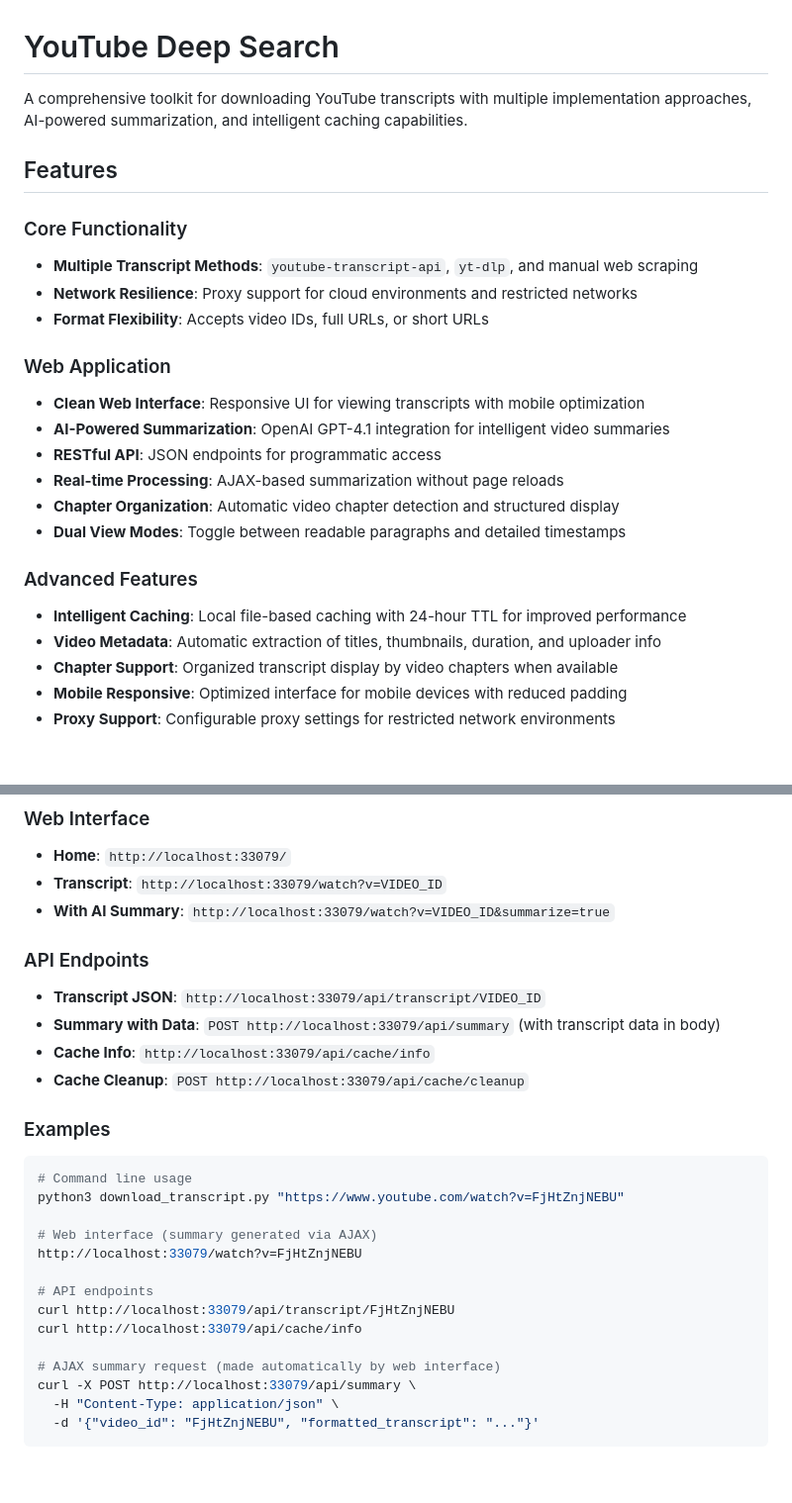
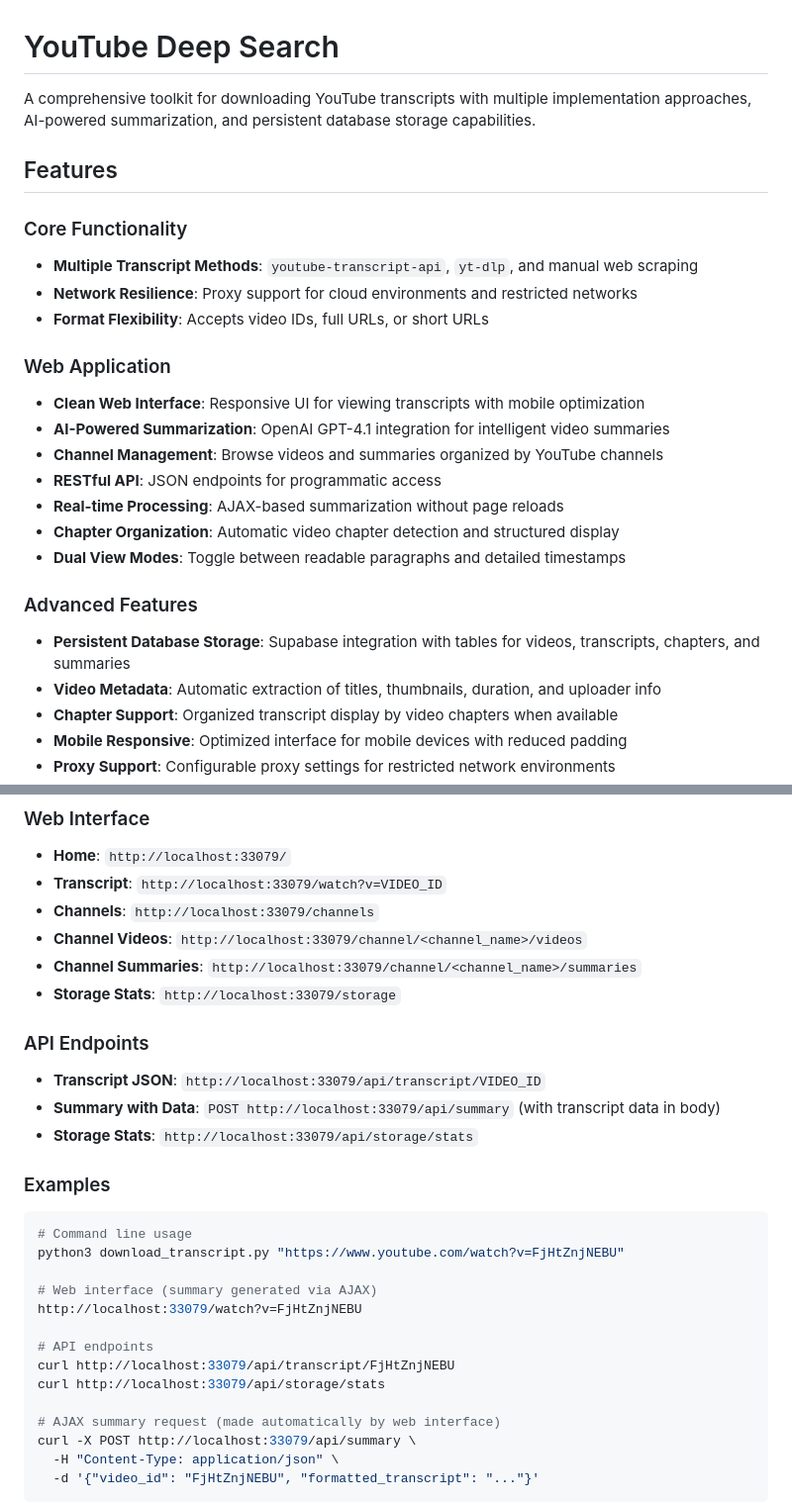
Before and after one commit to nickita-khylkouski/youtube-deepsummary, a Markdown page: README.md, 2 parts joined by grey strips. Shown at 99% size. Drawn GitHub-style; blank space fills up the shorter version.

```diff
--- a/README.md
+++ b/README.md
@@ -1,6 +1,6 @@
 # YouTube Deep Search
 
-A comprehensive toolkit for downloading YouTube transcripts with multiple implementation approaches, AI-powered summarization, and intelligent caching capabilities.
+A comprehensive toolkit for downloading YouTube transcripts with multiple implementation approaches, AI-powered summarization, and persistent database storage capabilities.
 
 ## Features
 
@@ -12,13 +12,14 @@ A comprehensive toolkit for downloading YouTube transcripts with multiple implem
 ### Web Application
 - **Clean Web Interface**: Responsive UI for viewing transcripts with mobile optimization
 - **AI-Powered Summarization**: OpenAI GPT-4.1 integration for intelligent video summaries
+- **Channel Management**: Browse videos and summaries organized by YouTube channels
 - **RESTful API**: JSON endpoints for programmatic access
 - **Real-time Processing**: AJAX-based summarization without page reloads
 - **Chapter Organization**: Automatic video chapter detection and structured display
 - **Dual View Modes**: Toggle between readable paragraphs and detailed timestamps
 
 ### Advanced Features
-- **Intelligent Caching**: Local file-based caching with 24-hour TTL for improved performance
+- **Persistent Database Storage**: Supabase integration with tables for videos, transcripts, chapters, and summaries
 - **Video Metadata**: Automatic extraction of titles, thumbnails, duration, and uploader info
 - **Chapter Support**: Organized transcript display by video chapters when available
 - **Mobile Responsive**: Optimized interface for mobile devices with reduced padding
@@ -97,14 +107,16 @@ python3 download_transcript_manual.py "https://www.youtube.com/watch?v=VIDEO_ID"
 
 - **Home**: `http://localhost:33079/`
 - **Transcript**: `http://localhost:33079/watch?v=VIDEO_ID`
-- **With AI Summary**: `http://localhost:33079/watch?v=VIDEO_ID&summarize=true`
+- **Channels**: `http://localhost:33079/channels`
+- **Channel Videos**: `http://localhost:33079/channel/<channel_name>/videos`
+- **Channel Summaries**: `http://localhost:33079/channel/<channel_name>/summaries`
+- **Storage Stats**: `http://localhost:33079/storage`
 
 ### API Endpoints
 
 - **Transcript JSON**: `http://localhost:33079/api/transcript/VIDEO_ID`
 - **Summary with Data**: `POST http://localhost:33079/api/summary` (with transcript data in body)
-- **Cache Info**: `http://localhost:33079/api/cache/info`
-- **Cache Cleanup**: `POST http://localhost:33079/api/cache/cleanup`
+- **Storage Stats**: `http://localhost:33079/api/storage/stats`
 
 ### Examples
 
@@ -117,7 +129,7 @@ http://localhost:33079/watch?v=FjHtZnjNEBU
 
 # API endpoints
 curl http://localhost:33079/api/transcript/FjHtZnjNEBU
-curl http://localhost:33079/api/cache/info
+curl http://localhost:33079/api/storage/stats
 
 # AJAX summary request (made automatically by web interface)
 curl -X POST http://localhost:33079/api/summary \
```
Also changed, not shown: other parts of README.md (+66 -16 lines), CLAUDE.md (+88 -16 lines).
